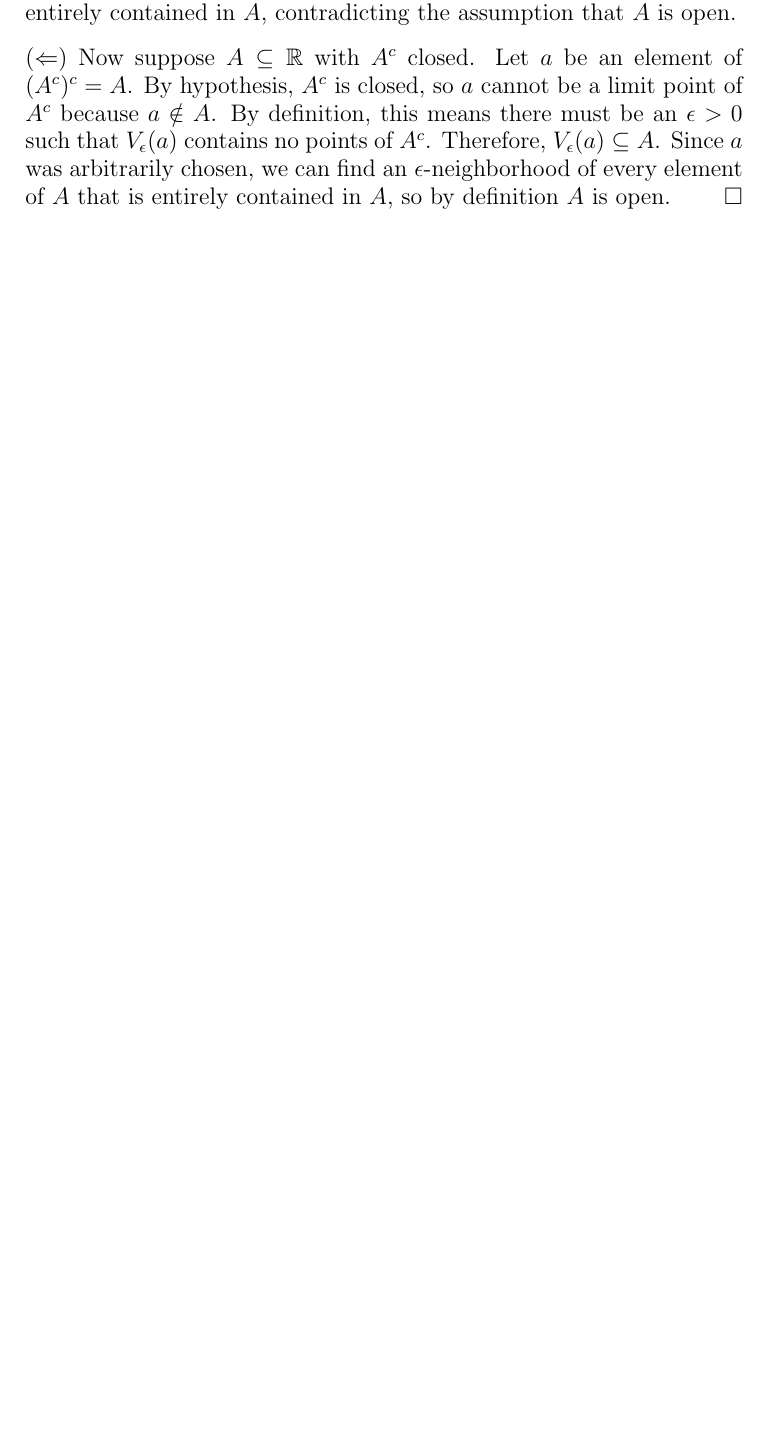
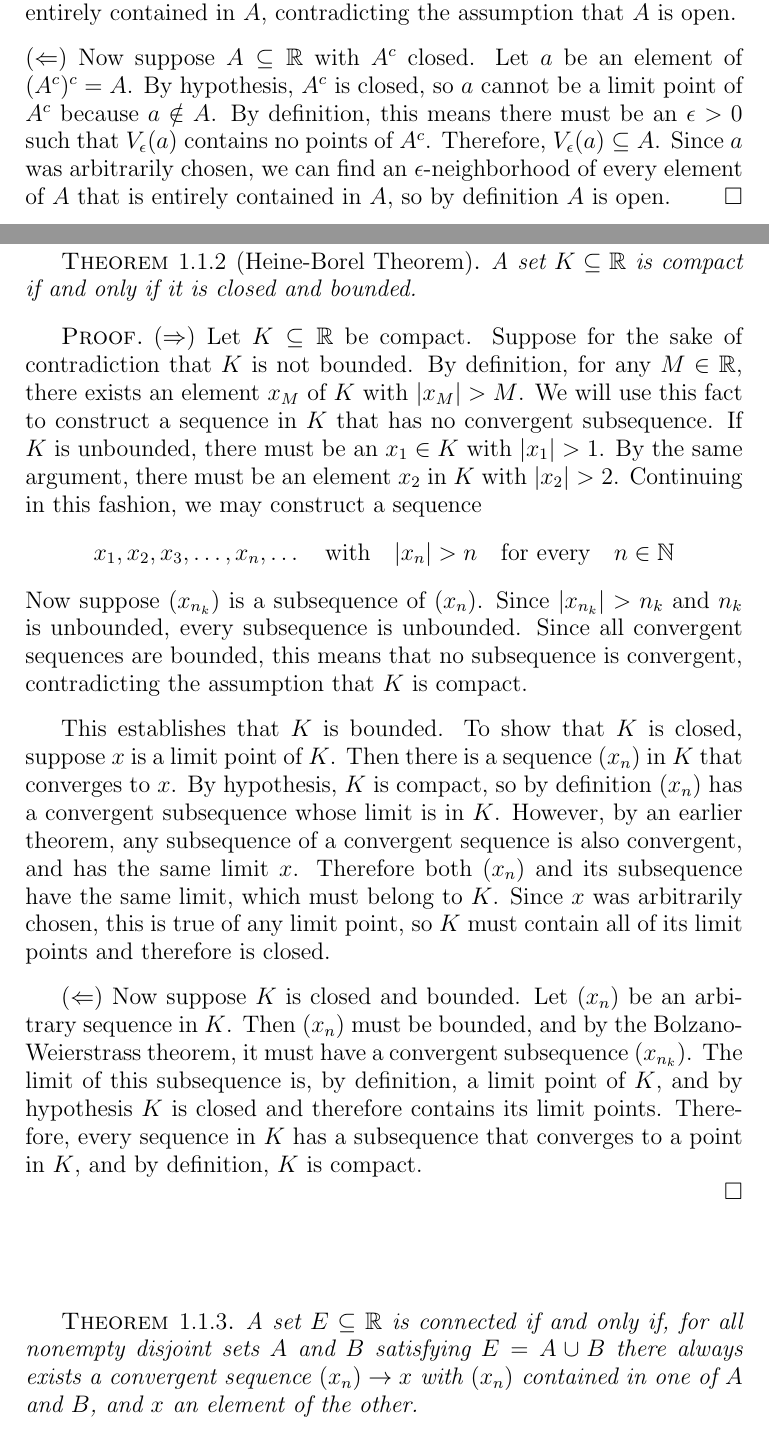
Before and after one commit to equinn1/MTH362_Spring2016, a LaTeX thesis (MTH362.tex, which reads topology_review.tex): part of page 9 of 14 before the commit and two parts of pages 9 and 10 of 16 after it, the two joined at a grey line, cut so that both start at the same text, the shorter picture padded with empty space. Compiled offline with pdfLaTeX.

Commit message:
adding connectedness

```diff
--- a/topology_review.tex
+++ b/topology_review.tex
@@ -74,3 +74,21 @@ $(\Rightarrow)$ Let $A\subseteq\mathbb{R}$ be open.  Suppose for the sake of con
 \par\vspace{0.3 cm}\noindent
 $(\Leftarrow)$ Now suppose $A\subseteq\mathbb{R}$ with $A^c$ closed.  Let $a$ be an element of $(A^c)^c=A$.  By hypothesis, $A^c$ is closed, so $a$ cannot be a limit point of $A^c$ because $a\notin A$.  By definition, this means there must be an $\epsilon>0$ such that $V_{\epsilon}(a)$ contains no points of $A^c$.  Therefore, $V_{\epsilon}(a)\subseteq A$.  Since $a$ was arbitrarily chosen, we can find an $\epsilon$-neighborhood of every element of $A$ that is entirely contained in $A$, so by definition $A$ is open.
 \end{proof}
+\par\vspace{1 cm}
+\begin{theorem*}[Heine-Borel Theorem] A set $K\subseteq\mathbb{R}$ is compact if and only if it is closed and bounded.
+\end{theorem*}
+\begin{proof}
+$(\Rightarrow)$ Let $K\subseteq\mathbb{R}$ be compact.  Suppose for the sake of contradiction that $K$ is not bounded. By definition, for any $M\in\mathbb{R}$, there exists an element $x_M$ of $K$ with $|x_M|>M$.  We will use this fact to construct a sequence in $K$ that has no convergent subsequence.  If $K$ is unbounded, there must be an $x_1\in K$ with $|x_1|>1$.  By the same argument, there must be an element $x_2$ in $K$ with $|x_2|>2$.  Continuing in this fashion, we may construct a sequence
+\[
+x_1,x_2,x_3,\ldots,x_n,\ldots\quad\mbox{with}\quad |x_n|>n\quad\mbox{for every}\quad n\in\mathbb{N}
+\]
+Now suppose $(x_{n_k})$ is a subsequence of $(x_n)$.  Since $|x_{n_k}|>n_k$ and $n_k$ is unbounded, every subsequence is unbounded.  Since all convergent sequences are bounded, this means that no subsequence is convergent, contradicting the assumption that $K$ is compact.
+\par\vspace{0.3 cm}
+This establishes that $K$ is bounded.  To show that $K$ is closed, suppose $x$ is a limit point of $K$.  Then there is a sequence $(x_n)$ in $K$ that converges to $x$.  By hypothesis, $K$ is compact, so by definition $(x_n)$ has a convergent subsequence whose limit is in $K$.  However, by an earlier theorem, any subsequence of a convergent sequence is also convergent, and has the same limit $x$.  Therefore both $(x_n)$ and its subsequence have the same limit, which must belong to $K$.  Since $x$ was arbitrarily chosen, this is true of any limit point, so $K$ must contain all of its limit points and therefore is closed.
+\par\vspace{0.3 cm}
+$(\Leftarrow)$ Now suppose $K$ is closed and bounded.  Let $(x_n)$ be an arbitrary sequence in $K$.  Then $(x_n)$ must be bounded, and by the Bolzano-Weierstrass theorem, it must have a convergent subsequence $(x_{n_k})$.  The limit of this subsequence is, by definition, a limit point of $K$, and by hypothesis $K$ is closed and therefore contains its limit points.  Therefore, every sequence in $K$ has a subsequence that converges to a point in $K$, and by definition, $K$ is compact.
+
+\end{proof}
+\par\vspace{1 cm}
+\begin{theorem*} A set $E\subseteq\mathbb{R}$ is connected if and only if, for all nonempty disjoint sets $A$ and $B$ satisfying $E=A\cup B$ there always exists a convergent sequence $(x_n)\rightarrow x$ with $(x_n)$ contained in one of $A$ and $B$, and $x$ an element of the other.
+\end{theorem*}
```
Also changed, not shown: topology_review.tex (5 more changed lines).
